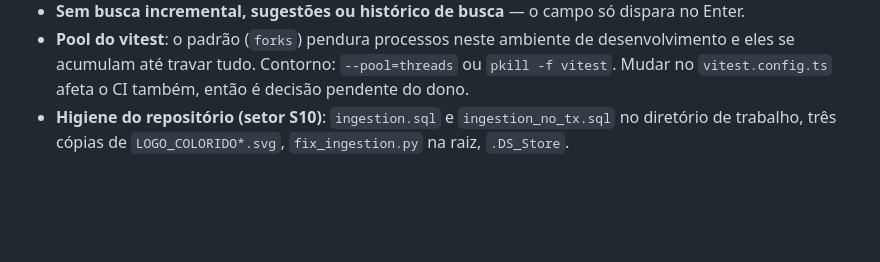
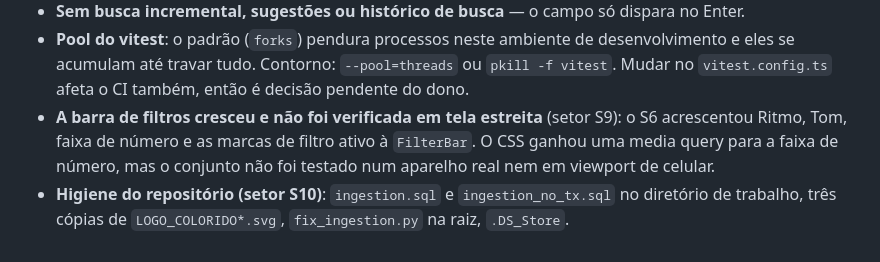
Before and after one commit to jairofilho79/coldigom, a Markdown page: docs/DIVIDA-TECNICA.md, the part around the change. Rendered like a GitHub page; blank space fills up the shorter version.

Commit message:
docs: registra que a FilterBar cresceu sem verificação em tela estreita
O S6 acrescentou Ritmo, Tom, faixa de número e as marcas de filtro ativo à
barra. Levantei a questão e o S9 foi adiado, então fica registrado em vez de se
perder na conversa.

Co-Authored-By: Claude Opus 5 (1M context) <noreply@anthropic.com>
Claude-Session: https://claude.ai/code/session_01KRCF22jaa2y2dGqWjc2wST

```diff
--- a/docs/DIVIDA-TECNICA.md
+++ b/docs/DIVIDA-TECNICA.md
@@ -121,6 +121,10 @@ latente, sem repro no código de hoje.
   desenvolvimento e eles se acumulam até travar tudo. Contorno: `--pool=threads`
   ou `pkill -f vitest`. Mudar no `vitest.config.ts` afeta o CI também, então é
   decisão pendente do dono.
+- **A barra de filtros cresceu e não foi verificada em tela estreita** (setor
+  S9): o S6 acrescentou Ritmo, Tom, faixa de número e as marcas de filtro ativo
+  à `FilterBar`. O CSS ganhou uma media query para a faixa de número, mas o
+  conjunto não foi testado num aparelho real nem em viewport de celular.
 - **Higiene do repositório (setor S10)**: `ingestion.sql` e `ingestion_no_tx.sql`
   no diretório de trabalho, três cópias de `LOGO_COLORIDO*.svg`,
   `fix_ingestion.py` na raiz, `.DS_Store`.
```
